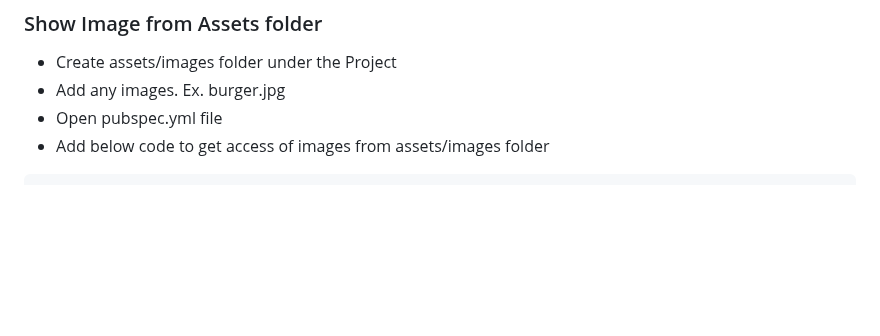
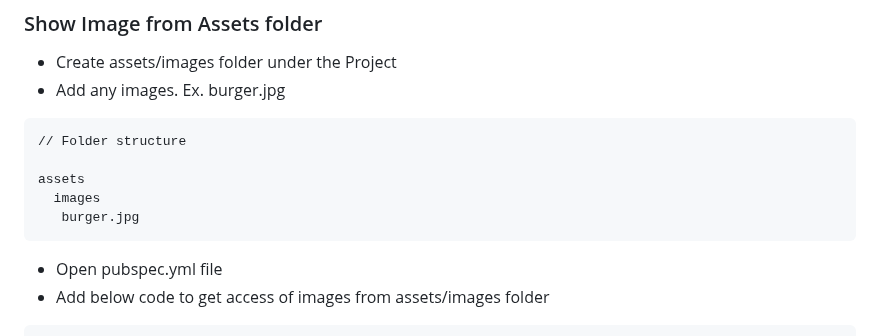
Before and after one commit to NrupParikh/FlutterBasics, a Markdown page: README.md, the part around the change. GitHub-like rendering; blank space fills up the shorter version.

```diff
--- a/README.md
+++ b/README.md
@@ -194,6 +194,15 @@ My name is Nrup and Roll number is 25
 
 - Create assets/images folder under the Project
 - Add any images. Ex. burger.jpg
+
+~~~
+// Folder structure
+
+assets
+  images
+   burger.jpg
+~~~
+
 - Open pubspec.yml file
 - Add below code to get access of images from assets/images folder
 
```
